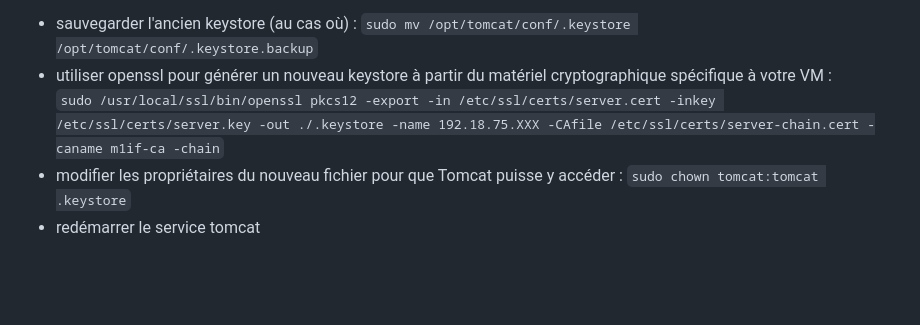
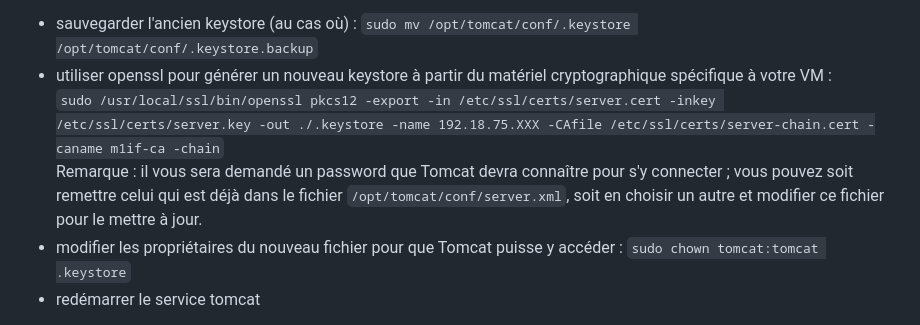
Before and after one commit to ECecillo/space-chicken, a Markdown page: tp2/README.md, the part around the change. GitHub-like rendering; blank space fills up the shorter version.

```diff
--- a/tp2/README.md
+++ b/tp2/README.md
@@ -91,7 +91,8 @@ Pour que vous n'ayez plus ce problème, vous allez configurer Tomcat avec le mê
 
 - sauvegarder l'ancien keystore (au cas où) : `sudo mv /opt/tomcat/conf/.keystore /opt/tomcat/conf/.keystore.backup`
 - utiliser openssl pour générer un nouveau keystore à partir du matériel cryptographique spécifique à votre VM :<br>
-`sudo /usr/local/ssl/bin/openssl pkcs12 -export -in /etc/ssl/certs/server.cert -inkey /etc/ssl/certs/server.key -out ./.keystore -name 192.18.75.XXX -CAfile /etc/ssl/certs/server-chain.cert -caname m1if-ca -chain`
+`sudo /usr/local/ssl/bin/openssl pkcs12 -export -in /etc/ssl/certs/server.cert -inkey /etc/ssl/certs/server.key -out ./.keystore -name 192.18.75.XXX -CAfile /etc/ssl/certs/server-chain.cert -caname m1if-ca -chain`<br>
+Remarque : il vous sera demandé un password que Tomcat devra connaître pour s'y connecter ; vous pouvez soit remettre celui qui est déjà dans le fichier `/opt/tomcat/conf/server.xml`, soit en choisir un autre et modifier ce fichier pour le mettre à jour.
 - modifier les propriétaires du nouveau fichier pour que Tomcat puisse y accéder : `sudo chown tomcat:tomcat .keystore`
 - redémarrer le service tomcat
 
```
